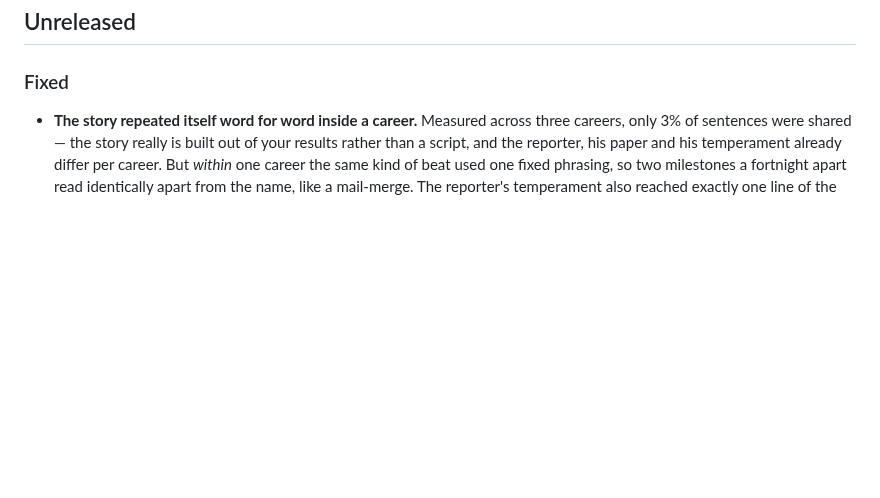
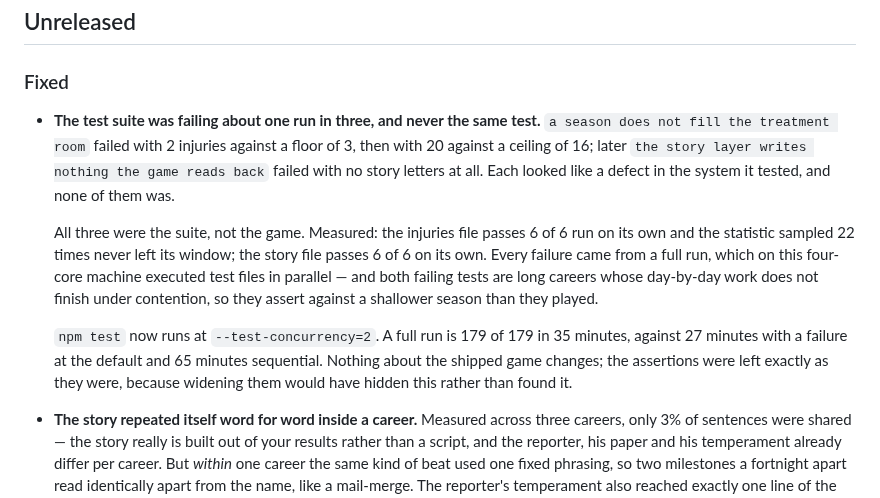
Before and after one commit to ab19902020/Manchester-United-manager-, a Markdown page: CHANGELOG.md, the part around the change. Rendered like a GitHub page; blank space fills up the shorter version.

```diff
--- a/CHANGELOG.md
+++ b/CHANGELOG.md
@@ -3,6 +3,25 @@
 ## Unreleased
 
 ### Fixed
+
+- **The test suite was failing about one run in three, and never the same test.**
+  `a season does not fill the treatment room` failed with 2 injuries against a
+  floor of 3, then with 20 against a ceiling of 16; later `the story layer writes
+  nothing the game reads back` failed with no story letters at all. Each looked
+  like a defect in the system it tested, and none of them was.
+
+  All three were the suite, not the game. Measured: the injuries file passes 6 of
+  6 run on its own and the statistic sampled 22 times never left its window; the
+  story file passes 6 of 6 on its own. Every failure came from a full run, which
+  on this four-core machine executed test files in parallel — and both failing
+  tests are long careers whose day-by-day work does not finish under contention,
+  so they assert against a shallower season than they played.
+
+  `npm test` now runs at `--test-concurrency=2`. A full run is 179 of 179 in 35
+  minutes, against 27 minutes with a failure at the default and 65 minutes
+  sequential. Nothing about the shipped game changes; the assertions were left
+  exactly as they were, because widening them would have hidden this rather than
+  found it.
 
 - **The story repeated itself word for word inside a career.** Measured across
   three careers, only 3% of sentences were shared — the story really is built out
```
Also changed, not shown: AGENT-ONE-TASKS.md (+23 -44 lines).
